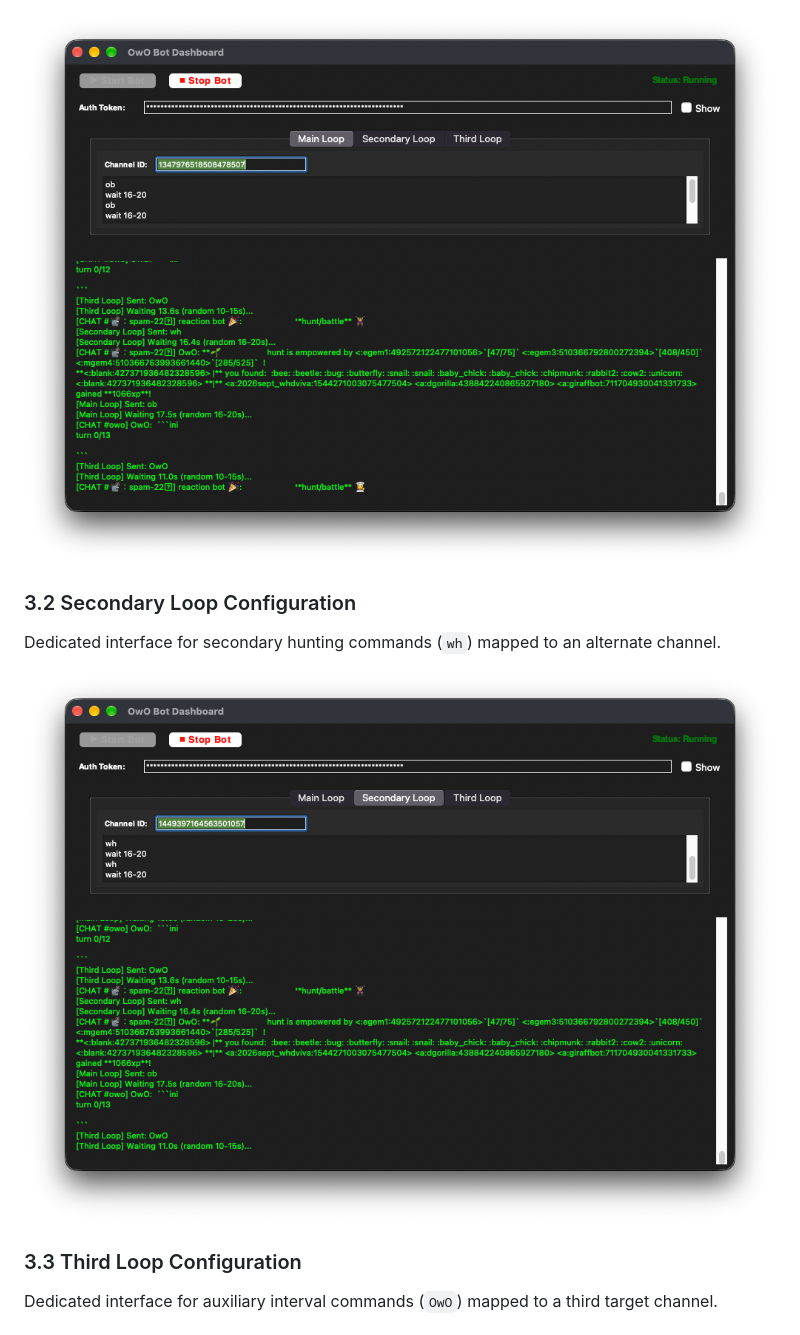
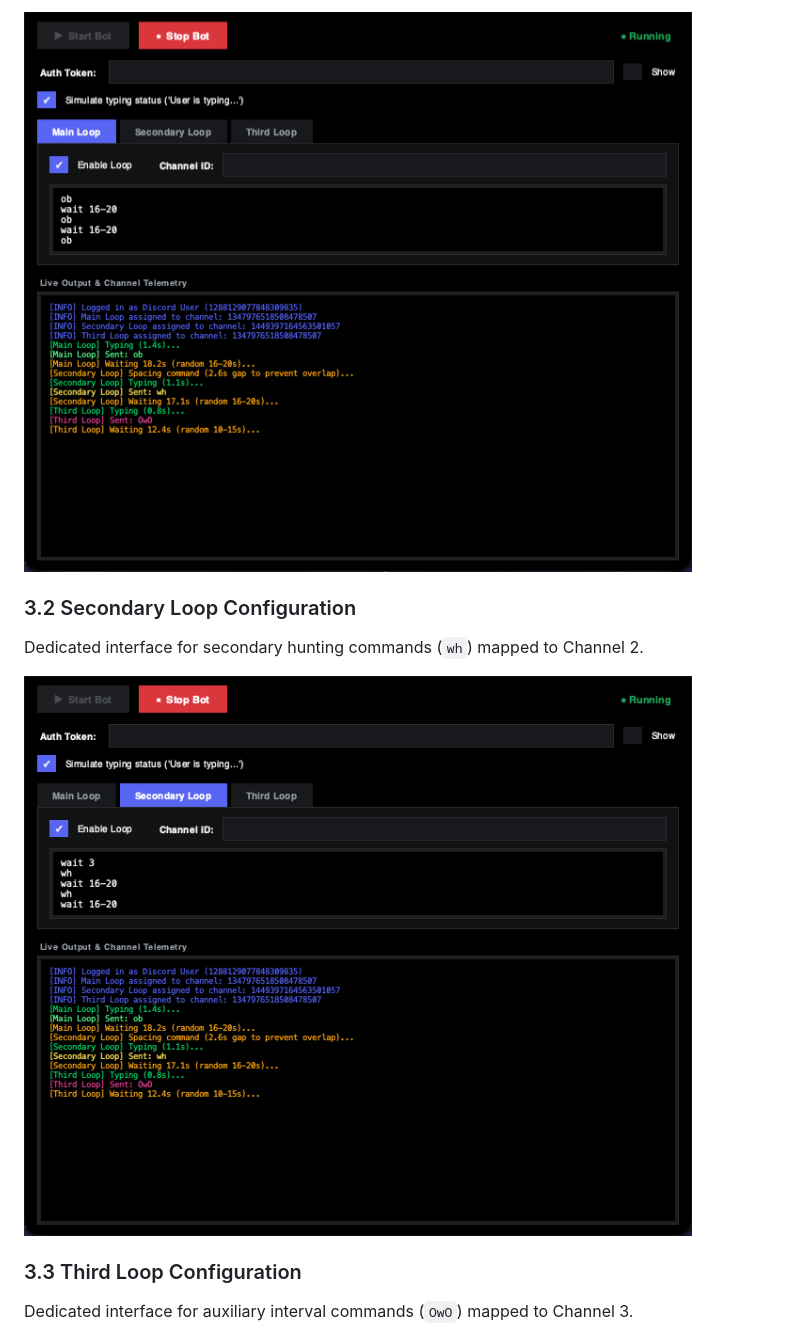
Before and after one commit to tejuas98/OwO-hack, a Markdown page: README.md, the part around one of its changes. GitHub-like rendering; pictures changed too: assets/dashboard_main_loop.png, assets/dashboard_secondary_loop.png.

```diff
--- a/README.md
+++ b/README.md
@@ -162,12 +168,12 @@ Dedicated interface for primary battle and farming commands (`ob`).
 ![Main Loop Dashboard](assets/dashboard_main_loop.png)
 
 ### 3.2 Secondary Loop Configuration
-Dedicated interface for secondary hunting commands (`wh`) mapped to an alternate channel.
+Dedicated interface for secondary hunting commands (`wh`) mapped to Channel 2.
 
 ![Secondary Loop Dashboard](assets/dashboard_secondary_loop.png)
 
 ### 3.3 Third Loop Configuration
-Dedicated interface for auxiliary interval commands (`OwO`) mapped to a third target channel.
+Dedicated interface for auxiliary interval commands (`OwO`) mapped to Channel 3.
 
 ![Third Loop Dashboard](assets/dashboard_third_loop.png)
 
```
Also changed, not shown: other parts of README.md (+10 -4 lines), assets/dashboard_redesign_preview.png, assets/dashboard_third_loop.png, 1 other file.
